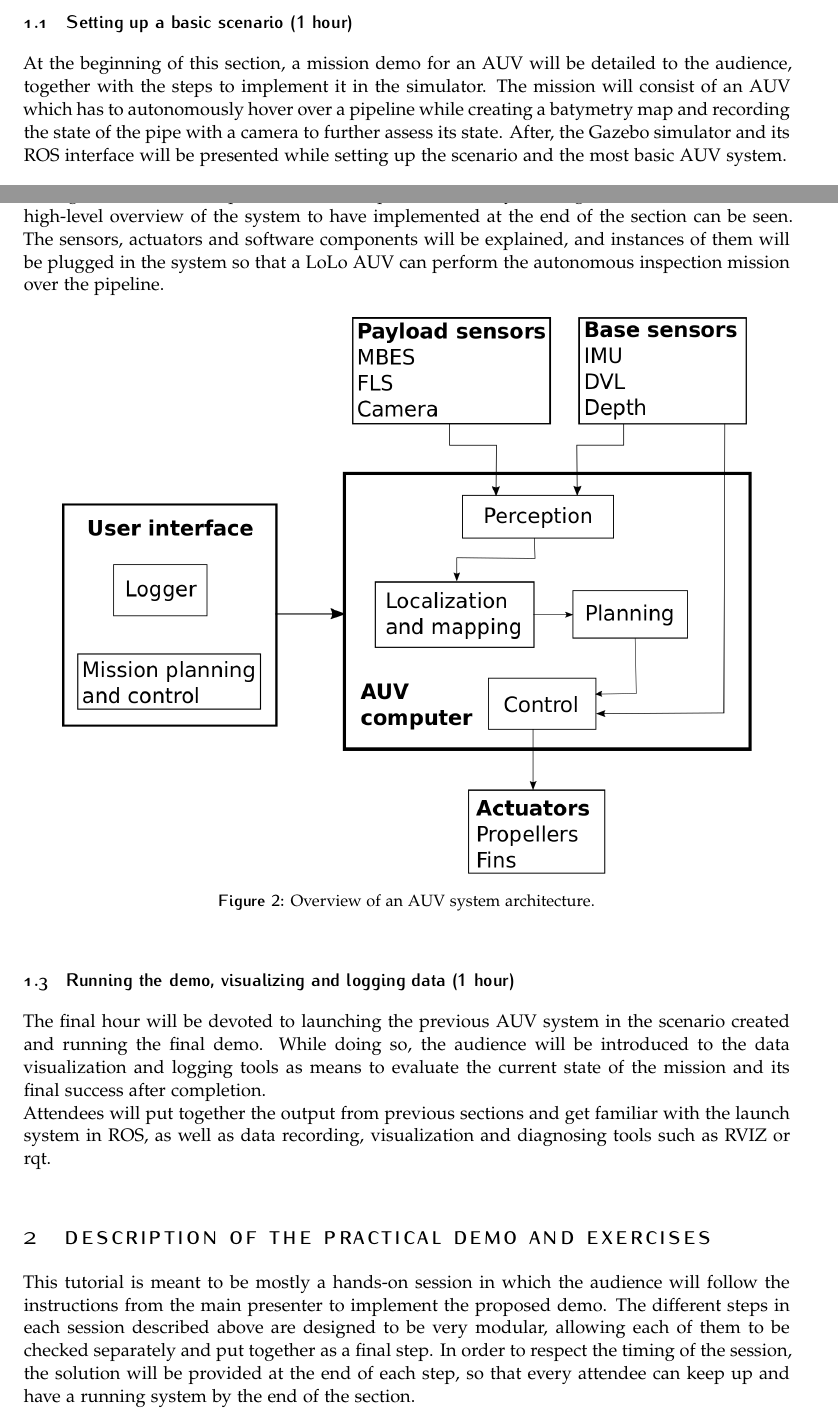
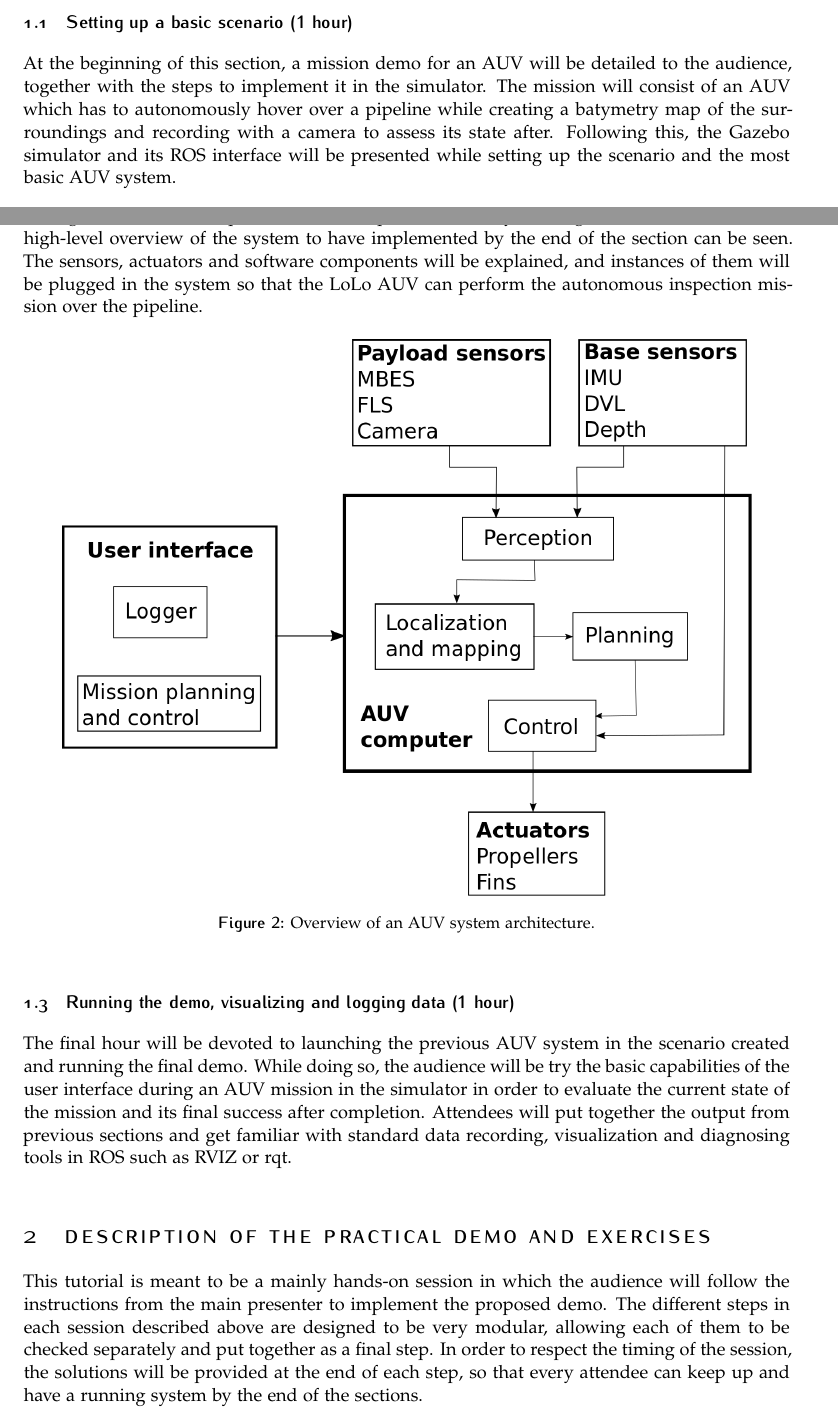
Before and after one commit to ignaciotb/oceans_tutorial, a LaTeX document (outline.tex): two parts of pages 1 and 2 of 3, joined at a grey line, cut so that both start at the same text. Compiled offline with pdfLaTeX.

Commit message:
Second iteration of the proposal + outline

```diff
--- a/outline.tex
+++ b/outline.tex
@@ -71,8 +71,8 @@ The tutorial will be divided in three sections, covering three and a half hours
 
 \subsection{\textbf{Setting up a basic scenario (1 hour)}}
 At the beginning of this section, a mission demo for an AUV will be detailed to the audience, together with the steps to implement it in the simulator.
-The mission will consist of an AUV which has to autonomously hover over a pipeline while creating a batymetry map and recording the state of the pipe with a camera to further assess its state.
-After, the Gazebo simulator and its ROS interface will be presented while setting up the scenario and the most basic AUV system.
+The mission will consist of an AUV which has to autonomously hover over a pipeline while creating a batymetry map of the surroundings and recording with a camera to assess its state after.
+Following this, the Gazebo simulator and its ROS interface will be presented while setting up the scenario and the most basic AUV system.
 
 \begin{figure}[h]
     \centering
@@ -92,8 +92,8 @@ A capture of the expected output of the listed tasks can be seen in \ref{fig:lol
 
 \subsection{\textbf{Building the AUV system (1 hour)}}
 In this section, the attendees will be introduced to the navigation architecture of an AUV through a hands-on setup of its basic components, already existing in the simulator.
-In \ref{fig:auv_system} a high-level overview of the system to have implemented at the end of the section can be seen.
-The sensors, actuators and software components will be explained, and instances of them will be plugged in the system so that a LoLo AUV can perform the autonomous inspection mission over the pipeline.
+In \ref{fig:auv_system} a high-level overview of the system to have implemented by the end of the section can be seen.
+The sensors, actuators and software components will be explained, and instances of them will be plugged in the system so that the LoLo AUV can perform the autonomous inspection mission over the pipeline.
 
 \begin{figure}[h]
     \centering
@@ -105,9 +105,8 @@ The sensors, actuators and software components will be explained, and instances
 
 \subsection{\textbf{Running the demo, visualizing and logging data (1 hour)}}
 The final hour will be devoted to launching the previous AUV system in the scenario created and running the final demo.
-While doing so, the audience will be introduced to the data visualization and logging tools as means to evaluate the current state of the mission and its final success after completion.
-\\
-Attendees will put together the output from previous sections and get familiar with the launch system in ROS, as well as data recording, visualization and diagnosing tools such as RVIZ or rqt.
+While doing so, the audience will be try the basic capabilities of the user interface during an AUV mission in the simulator in order to evaluate the current state of the mission and its final success after completion.
+Attendees will put together the output from previous sections and get familiar with standard data recording, visualization and diagnosing tools in ROS such as RVIZ or rqt.
 
 \begin{figure}[h]
     \centering
@@ -119,6 +118,6 @@ Attendees will put together the output from previous sections and get familiar w
 %----------------------------------------------------------------------------------------
 \section{Description of the practical demo and exercises}
 \label{sec:demo}
-This tutorial is meant to be mostly a hands-on session in which the audience will follow the instructions from the main presenter to implement the proposed demo.
+This tutorial is meant to be a mainly hands-on session in which the audience will follow the instructions from the main presenter to implement the proposed demo.
 The different steps in each session described above are designed to be very modular, allowing each of them to be checked separately and put together as a final step.
-In order to respect the timing of the session, the solution will be provided at the end of each step, so that every attendee can keep up and have a running system by the end of the section.
+In order to respect the timing of the session, the solutions will be provided at the end of each step, so that every attendee can keep up and have a running system by the end of the sections.
```
Also changed, not shown: article_4.tex (+7 -7 lines), article_4.pdf, outline.tex (9 more changed lines).
